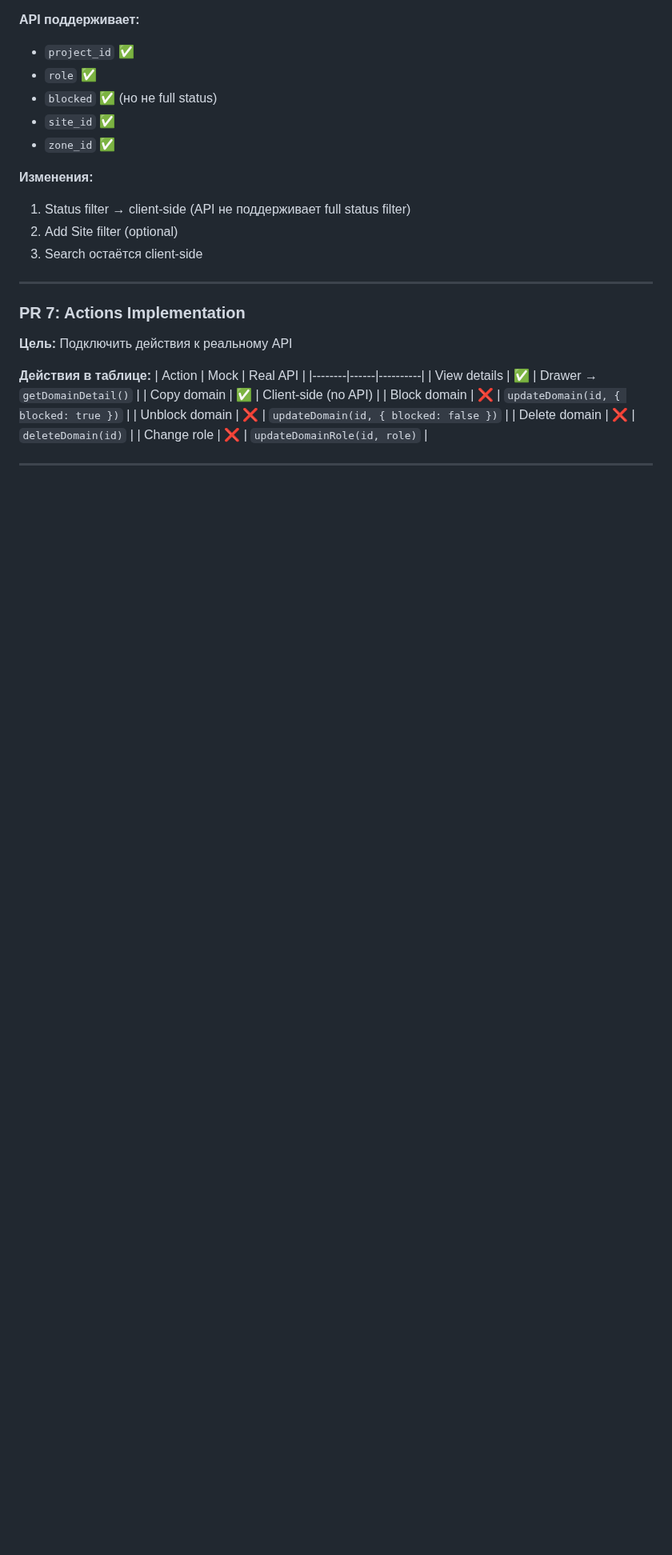
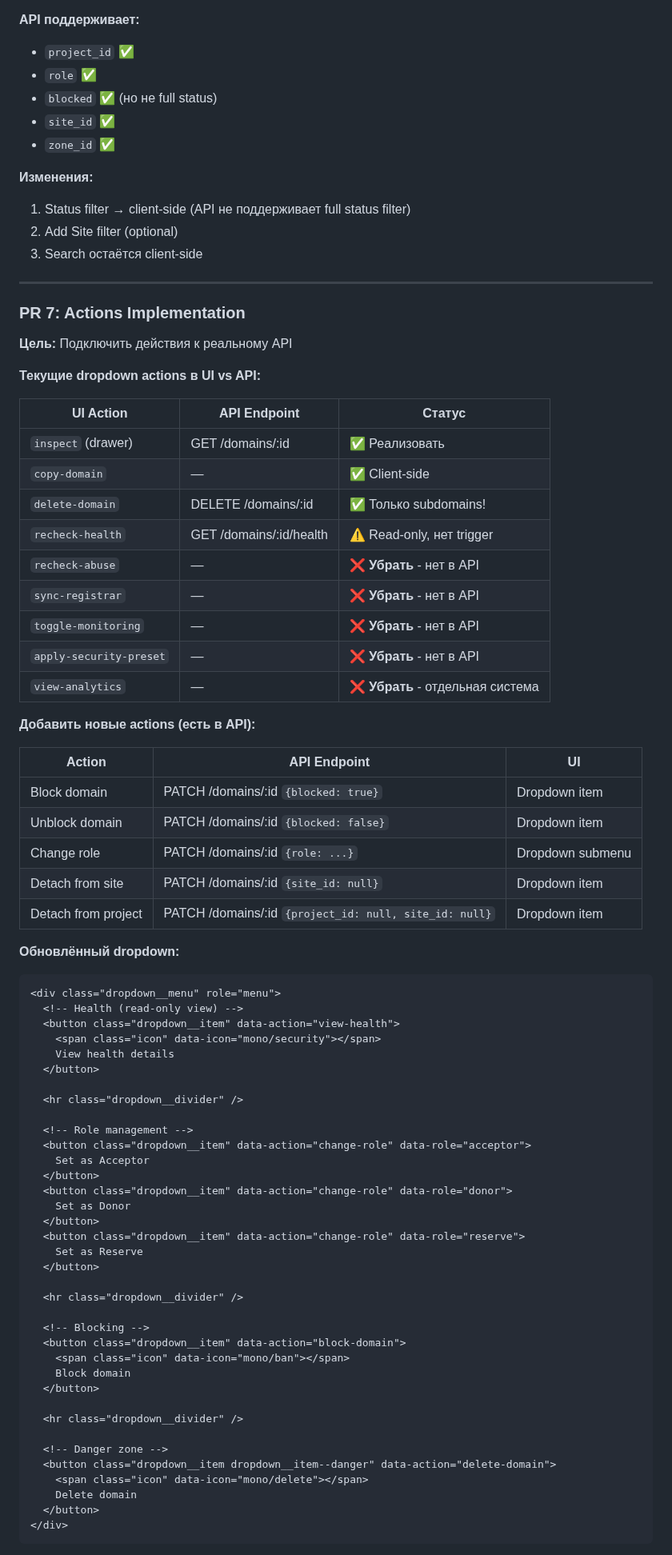
Before and after one commit to admin310st/301-ui, a Markdown page: docs/PLAN-domains-api-migration.md, the part around one of its changes. Shown at 80% size. Rendered like a GitHub page; blank space fills up the shorter version.

````diff
--- a/docs/PLAN-domains-api-migration.md
+++ b/docs/PLAN-domains-api-migration.md
@@ -298,12 +330,67 @@ const providerCell = keyId
 
 **Цель:** Подключить действия к реальному API
 
-**Действия в таблице:**
-| Action | Mock | Real API |
-|--------|------|----------|
-| View details | ✅ | Drawer → `getDomainDetail()` |
-| Copy domain | ✅ | Client-side (no API) |
-| Block domain | ❌ | `updateDomain(id, { blocked: true })` |
-| Unblock domain | ❌ | `updateDomain(id, { blocked: false })` |
-| Delete domain | ❌ | `deleteDomain(id)` |
-| Change role | ❌ | `updateDomainRole(id, role)` |
+**Текущие dropdown actions в UI vs API:**
+
+| UI Action | API Endpoint | Статус |
+|-----------|--------------|--------|
+| `inspect` (drawer) | GET /domains/:id | ✅ Реализовать |
+| `copy-domain` | — | ✅ Client-side |
+| `delete-domain` | DELETE /domains/:id | ✅ Только subdomains! |
+| `recheck-health` | GET /domains/:id/health | ⚠️ Read-only, нет trigger |
+| `recheck-abuse` | — | ❌ **Убрать** - нет в API |
+| `sync-registrar` | — | ❌ **Убрать** - нет в API |
+| `toggle-monitoring` | — | ❌ **Убрать** - нет в API |
+| `apply-security-preset` | — | ❌ **Убрать** - нет в API |
+| `view-analytics` | — | ❌ **Убрать** - отдельная система |
+
+**Добавить новые actions (есть в API):**
+
+| Action | API Endpoint | UI |
+|--------|--------------|-----|
+| Block domain | PATCH /domains/:id `{blocked: true}` | Dropdown item |
+| Unblock domain | PATCH /domains/:id `{blocked: false}` | Dropdown item |
+| Change role | PATCH /domains/:id `{role: ...}` | Dropdown submenu |
+| Detach from site | PATCH /domains/:id `{site_id: null}` | Dropdown item |
+| Detach from project | PATCH /domains/:id `{project_id: null, site_id: null}` | Dropdown item |
+
+**Обновлённый dropdown:**
+```html
+<div class="dropdown__menu" role="menu">
+  <!-- Health (read-only view) -->
+  <button class="dropdown__item" data-action="view-health">
+    <span class="icon" data-icon="mono/security"></span>
+    View health details
+  </button>
+
+  <hr class="dropdown__divider" />
+
+  <!-- Role management -->
+  <button class="dropdown__item" data-action="change-role" data-role="acceptor">
+    Set as Acceptor
+  </button>
+  <button class="dropdown__item" data-action="change-role" data-role="donor">
+    Set as Donor
+  </button>
+  <button class="dropdown__item" data-action="change-role" data-role="reserve">
+    Set as Reserve
+  </button>
+
+  <hr class="dropdown__divider" />
+
+  <!-- Blocking -->
+  <button class="dropdown__item" data-action="block-domain">
+    <span class="icon" data-icon="mono/ban"></span>
+    Block domain
+  </button>
+
+  <hr class="dropdown__divider" />
+
+  <!-- Danger zone -->
+  <button class="dropdown__item dropdown__item--danger" data-action="delete-domain">
+    <span class="icon" data-icon="mono/delete"></span>
+    Delete domain
+  </button>
+</div>
+```
+
````
Also changed, not shown: other parts of docs/PLAN-domains-api-migration.md (+52 -11 lines).
